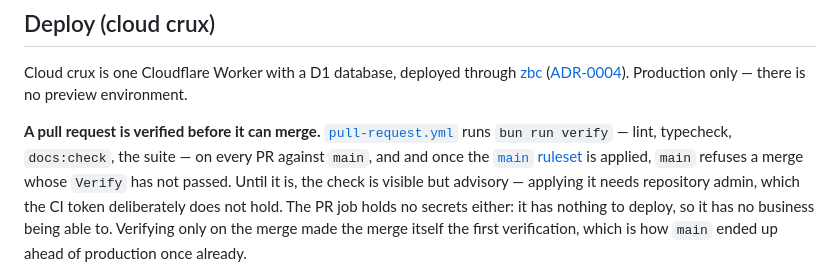
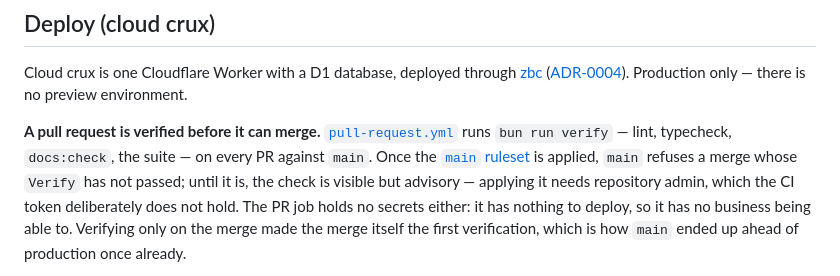
Before and after one commit to Zabaca/crux, a Markdown page: README.md, the part around the change. GitHub-like rendering.

Commit message:
docs: rewrap the pull-request paragraph
Co-Authored-By: Claude Opus 5 (1M context) <noreply@anthropic.com>

```diff
--- a/README.md
+++ b/README.md
@@ -174,11 +174,11 @@ Production only — there is no preview environment.
 
 **A pull request is verified before it can merge.**
 [`pull-request.yml`](.github/workflows/pull-request.yml) runs `bun run verify` —
-lint, typecheck, `docs:check`, the suite — on every PR against `main`, and
-and once the [`main` ruleset](docs/runbooks/protect-main.md) is applied, `main`
-refuses a merge whose `Verify` has not passed. Until it is, the check is
-visible but advisory — applying it needs repository admin, which the CI token
-deliberately does not hold. The PR job holds no secrets either: it has nothing
+lint, typecheck, `docs:check`, the suite — on every PR against `main`. Once the
+[`main` ruleset](docs/runbooks/protect-main.md) is applied, `main` refuses a
+merge whose `Verify` has not passed; until it is, the check is visible but
+advisory — applying it needs repository admin, which the CI token deliberately
+does not hold. The PR job holds no secrets either: it has nothing
 to deploy, so it has no business being able to. Verifying only on the merge made
 the merge itself the first verification, which is how `main` ended up ahead of
 production once already.
```
